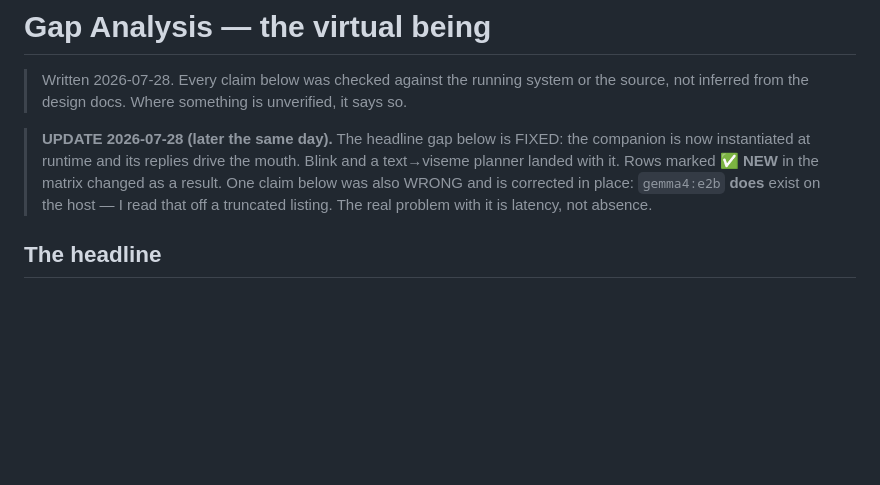
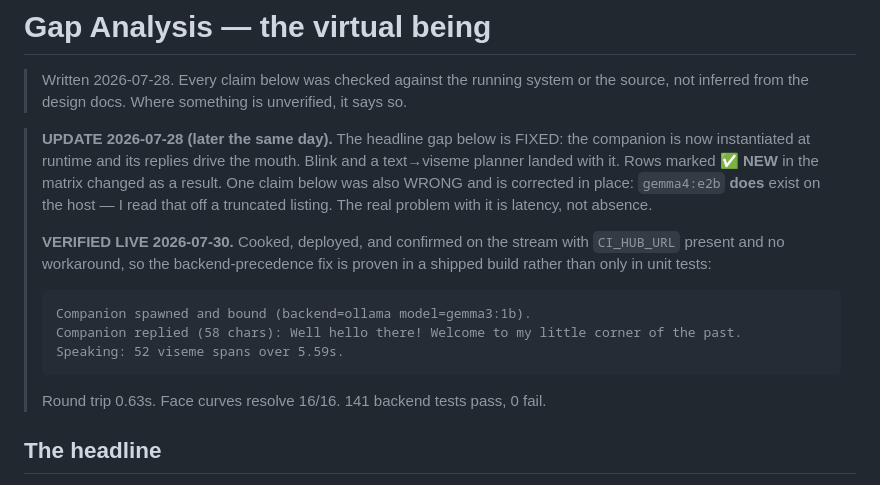
Before and after one commit to companionintelligence/CI-MetaHuman, a Markdown page: Docs/GAP-ANALYSIS.md, the part around the change. GitHub-like rendering; blank space fills up the shorter version.

Commit message:
docs: record the end-to-end verification on the live stream
The backend-precedence fix is now proven in a shipped build, not just in unit
tests. The container was given CI_HUB_URL exactly as it had when every turn
failed with HTTP 405, with no workaround, and the explicit MHLLM_BACKEND=ollama
correctly won: the companion reached Ollama and replied in 0.63s.

Co-Authored-By: Claude Opus 4.8 <noreply@anthropic.com>

````diff
--- a/Docs/GAP-ANALYSIS.md
+++ b/Docs/GAP-ANALYSIS.md
@@ -8,6 +8,16 @@
 > with it. Rows marked ✅ **NEW** in the matrix changed as a result. One claim below was also WRONG
 > and is corrected in place: `gemma4:e2b` **does** exist on the host — I read that off a truncated
 > listing. The real problem with it is latency, not absence.
+>
+> **VERIFIED LIVE 2026-07-30.** Cooked, deployed, and confirmed on the stream with `CI_HUB_URL`
+> present and no workaround, so the backend-precedence fix is proven in a shipped build rather
+> than only in unit tests:
+> ```
+> Companion spawned and bound (backend=ollama model=gemma3:1b).
+> Companion replied (58 chars): Well hello there! Welcome to my little corner of the past.
+> Speaking: 52 viseme spans over 5.59s.
+> ```
+> Round trip 0.63s. Face curves resolve 16/16. 141 backend tests pass, 0 fail.
 
 ## The headline
 
````
